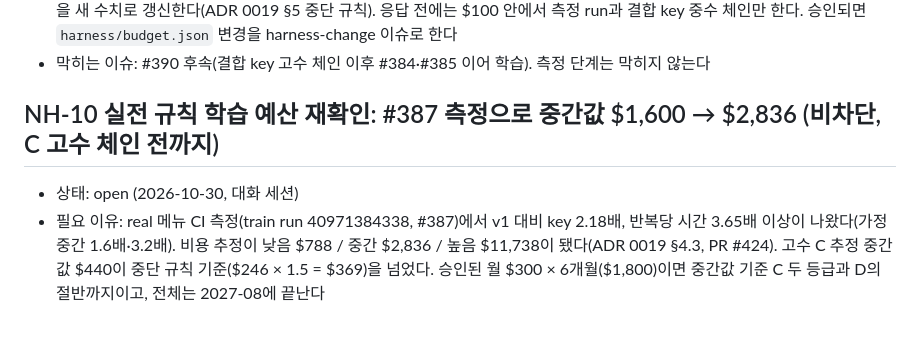
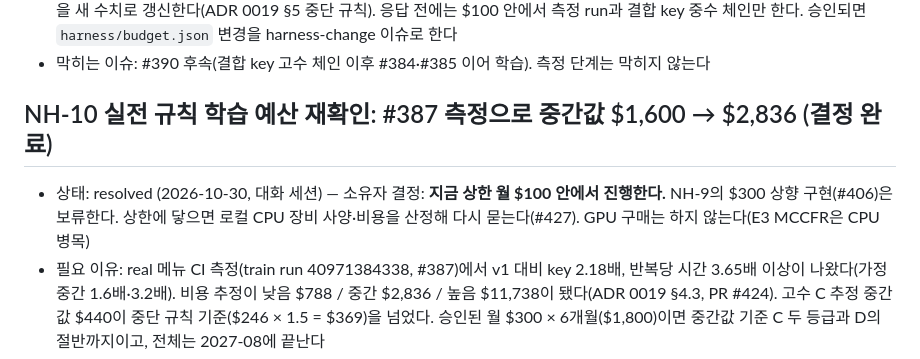
Before and after one commit to lobster0113/stalker, a Markdown page: NEEDS_HUMAN.md, the part around the change. Drawn GitHub-style; blank space fills up the shorter version.

Commit message:
NH-10 resolved: stay within the $100 cap; local machine sizing at the cap (#427)
Co-Authored-By: Claude Opus 5.5 <noreply@anthropic.com>
Claude-Session: https://claude.ai/code/session_01Y4YaJZ27YNqUzn87yryYvD

```diff
--- a/NEEDS_HUMAN.md
+++ b/NEEDS_HUMAN.md
@@ -62,8 +62,8 @@
 - 추천: (a). 2026-11 측정 run 결과 결합 key 고수 체인 추정이 중간값($246)의 1.5배를 넘으면, 고수 체인을 띄우기 전에 이 항목을 새 수치로 갱신한다(ADR 0019 §5 중단 규칙). 응답 전에는 $100 안에서 측정 run과 결합 key 중수 체인만 한다. 승인되면 `harness/budget.json` 변경을 harness-change 이슈로 한다
 - 막히는 이슈: #390 후속(결합 key 고수 체인 이후 #384·#385 이어 학습). 측정 단계는 막히지 않는다
 
-## NH-10 실전 규칙 학습 예산 재확인: #387 측정으로 중간값 $1,600 → $2,836 (비차단, C 고수 체인 전까지)
-- 상태: open (2026-10-30, 대화 세션)
+## NH-10 실전 규칙 학습 예산 재확인: #387 측정으로 중간값 $1,600 → $2,836 (결정 완료)
+- 상태: resolved (2026-10-30, 대화 세션) — 소유자 결정: **지금 상한 월 $100 안에서 진행한다.** NH-9의 $300 상향 구현(#406)은 보류한다. 상한에 닿으면 로컬 CPU 장비 사양·비용을 산정해 다시 묻는다(#427). GPU 구매는 하지 않는다(E3 MCCFR은 CPU 병목)
 - 필요 이유: real 메뉴 CI 측정(train run 40971384338, #387)에서 v1 대비 key 2.18배, 반복당 시간 3.65배 이상이 나왔다(가정 중간 1.6배·3.2배). 비용 추정이 낮음 $788 / 중간 $2,836 / 높음 $11,738이 됐다(ADR 0019 §4.3, PR #424). 고수 C 추정 중간값 $440이 중단 규칙 기준($246 × 1.5 = $369)을 넘었다. 승인된 월 $300 × 6개월($1,800)이면 중간값 기준 C 두 등급과 D의 절반까지이고, 전체는 2027-08에 끝난다
 - 선택지: (a) 월 $300 유지, 기간을 2027-08까지 연장 (b) 월 상한 $500으로 올려 2027-04 근처에 끝냄 (c) 지금은 그대로 두고 B1·S 측정(X 배수) 뒤 다시 결정
 - 추천: (c). 가장 큰 불확실성인 X(결합 key 배수, 가정 3–12배)가 아직 측정되지 않았고 C 체인은 R0·R1 뒤(빨라야 2026-11 말)라 지금 돈을 정할 필요가 없다. 범위는 줄이지 않는다
```
